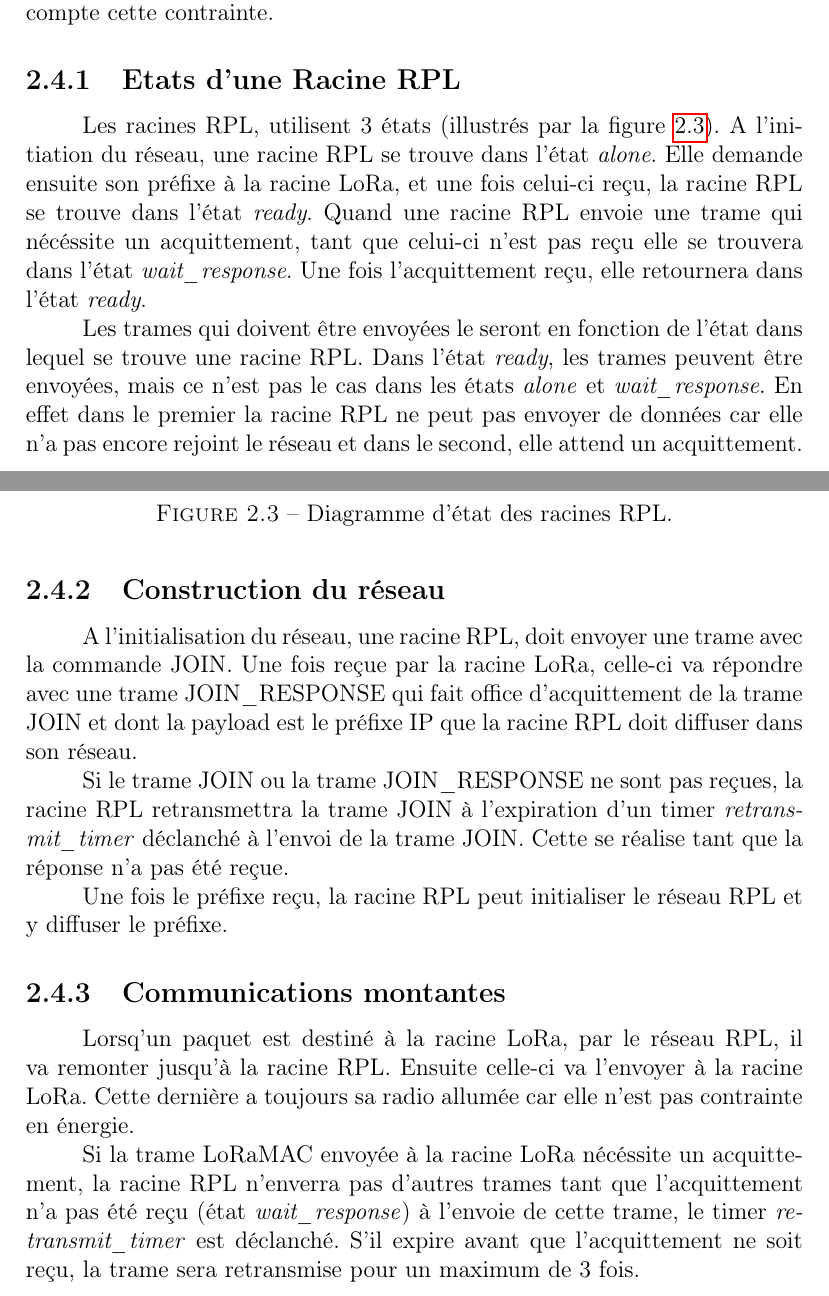
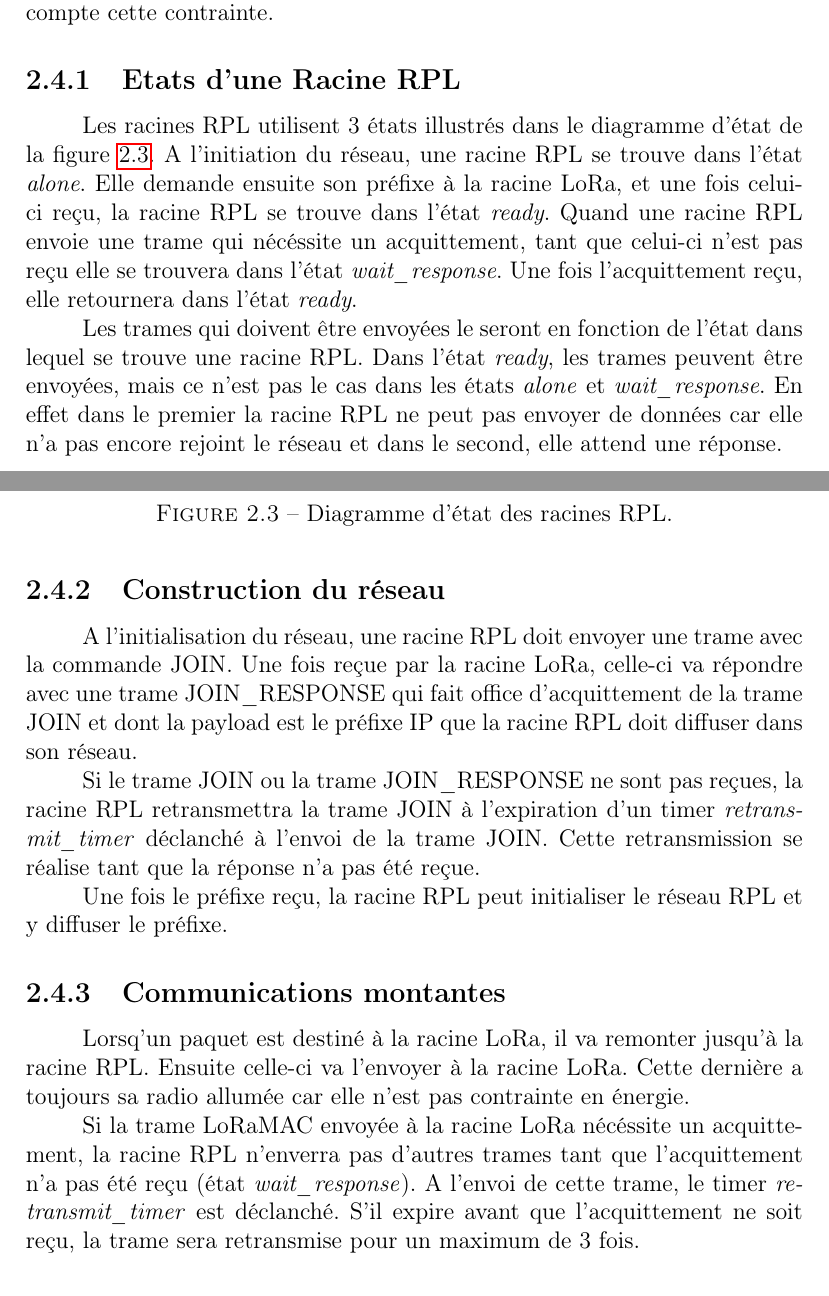
Before and after one commit to ArnaudPalgen/ma2_memoire, a LaTeX document (memoire/main.tex, which reads memoire/src/architecture/protocole.tex): two parts of pages 23 and 24 of 27, joined at a grey line, cut so that both start at the same text. Compiled offline with pdfLaTeX.

Commit message:
corrections architecture

```diff
--- a/memoire/src/architecture/protocole.tex
+++ b/memoire/src/architecture/protocole.tex
@@ -4,9 +4,9 @@
     Cette section décris le protocole MAC mis en place pour les communications LoRa. Ce protocole est donc utilisé pour les communications entre la racine LoRa et les racines RPL. Ces dernières étant contraintes en énergie, leur radio LoRa n'est pas tout le temps allumée. Le protocole prend donc en compte cette contrainte.
 
 \subsection{Etats d'une Racine RPL}
-    Les racines RPL, utilisent 3 états (illustrés par la figure~\ref{fig:archi-state}). A l'initiation du réseau, une racine RPL se trouve dans l'état \textit{alone}. Elle demande ensuite son préfixe à la racine LoRa, et une fois celui-ci reçu, la racine RPL se trouve dans l'état \textit{ready}. Quand une racine RPL envoie une trame qui nécéssite un acquittement, tant que celui-ci n'est pas reçu elle se trouvera dans l'état \textit{wait\_response}. Une fois l'acquittement reçu, elle retournera dans l'état \textit{ready}.
+    Les racines RPL utilisent 3 états illustrés dans le diagramme d'état de la figure~\ref{fig:archi-state}. A l'initiation du réseau, une racine RPL se trouve dans l'état \textit{alone}. Elle demande ensuite son préfixe à la racine LoRa, et une fois celui-ci reçu, la racine RPL se trouve dans l'état \textit{ready}. Quand une racine RPL envoie une trame qui nécéssite un acquittement, tant que celui-ci n'est pas reçu elle se trouvera dans l'état \textit{wait\_response}. Une fois l'acquittement reçu, elle retournera dans l'état \textit{ready}.
 
-    Les trames qui doivent être envoyées le seront en fonction de l'état dans lequel se trouve une racine RPL. Dans l'état \textit{ready}, les trames peuvent être envoyées, mais ce n'est pas le cas dans les états \textit{alone} et \textit{wait\_response}. En effet dans le premier la racine RPL ne peut pas envoyer de données car elle n'a pas encore rejoint le réseau et dans le second, elle attend un acquittement.
+    Les trames qui doivent être envoyées le seront en fonction de l'état dans lequel se trouve une racine RPL. Dans l'état \textit{ready}, les trames peuvent être envoyées, mais ce n'est pas le cas dans les états \textit{alone} et \textit{wait\_response}. En effet dans le premier la racine RPL ne peut pas envoyer de données car elle n'a pas encore rejoint le réseau et dans le second, elle attend une réponse.
     \begin{figure}[H]
         \centering
         \includegraphics[scale=0.5]{res/pictures/loramac-state.drawio.png}
@@ -15,17 +15,17 @@
     \end{figure}
 
 \subsection{Construction du réseau}
-    A l'initialisation du réseau, une racine RPL, doit envoyer une trame avec la commande JOIN. Une fois reçue par la racine LoRa, celle-ci va répondre avec une trame JOIN\_RESPONSE qui fait office d'acquittement de la trame JOIN et dont la payload est le préfixe IP que la racine RPL doit diffuser dans son réseau.
+    A l'initialisation du réseau, une racine RPL doit envoyer une trame avec la commande JOIN. Une fois reçue par la racine LoRa, celle-ci va répondre avec une trame JOIN\_RESPONSE qui fait office d'acquittement de la trame JOIN et dont la payload est le préfixe IP que la racine RPL doit diffuser dans son réseau.
 
-    Si le trame JOIN ou la trame JOIN\_RESPONSE ne sont pas reçues, la racine RPL retransmettra la trame JOIN à l'expiration d'un timer \textit{retransmit\_timer} déclanché à l'envoi de la trame JOIN. Cette se réalise tant que la réponse n'a pas été reçue.
+    Si le trame JOIN ou la trame JOIN\_RESPONSE ne sont pas reçues, la racine RPL retransmettra la trame JOIN à l'expiration d'un timer \textit{retransmit\_timer} déclanché à l'envoi de la trame JOIN. Cette retransmission se réalise tant que la réponse n'a pas été reçue.
 
     Une fois le préfixe reçu, la racine RPL peut initialiser le réseau RPL et y diffuser le préfixe.
 
 \subsection{Communications montantes}
-    Lorsq'un paquet est destiné à la racine LoRa, par le réseau RPL, il va remonter jusqu'à la racine RPL. Ensuite celle-ci va l'envoyer à la racine LoRa. Cette dernière a toujours sa radio allumée car elle n'est pas contrainte en énergie.
+    Lorsq'un paquet est destiné à la racine LoRa, il va remonter jusqu'à la racine RPL. Ensuite celle-ci va l'envoyer à la racine LoRa. Cette dernière a toujours sa radio allumée car elle n'est pas contrainte en énergie.
 
-    Si la trame LoRaMAC envoyée à la racine LoRa nécéssite un acquittement, la racine RPL n'enverra pas d'autres trames tant que l'acquittement n'a pas été reçu (état \textit{wait\_response})
-    à l'envoie de cette trame, le timer \textit{retransmit\_timer} est déclanché. S'il expire avant que l'acquittement ne soit reçu, la trame sera retransmise pour un maximum de 3 fois.
+    Si la trame LoRaMAC envoyée à la racine LoRa nécéssite un acquittement, la racine RPL n'enverra pas d'autres trames tant que l'acquittement n'a pas été reçu (état \textit{wait\_response}).
+    A l'envoi de cette trame, le timer \textit{retransmit\_timer} est déclanché. S'il expire avant que l'acquittement ne soit reçu, la trame sera retransmise pour un maximum de 3 fois.
 
     Si la trame LoRaMAC envoyée à la racine LoRa ne nécéssite pas d'acquittement, la récéption ne cette trame n'est pas garantie et la racine RPL peut directement envoyé d'autres trames.
 
```
Also changed, not shown: memoire/src/architecture/adresses.tex (+4 -4 lines), memoire/src/architecture/paquets.tex (+2 -2 lines), memoire/src/architecture/topologie.tex (+3 -3 lines), memoire/out/main.pdf, memoire/src/architecture/protocole.tex (7 more changed lines), 1 other file.
